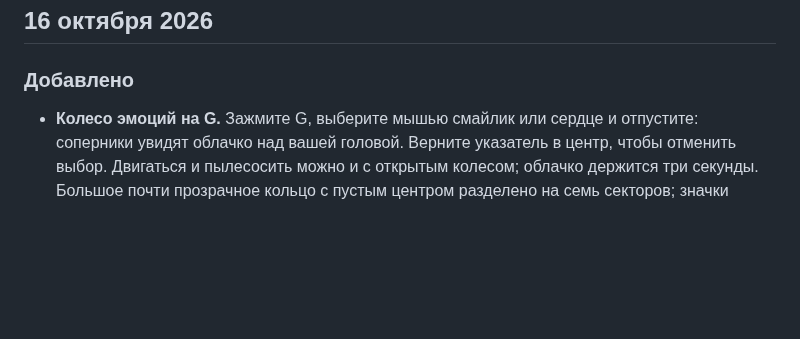
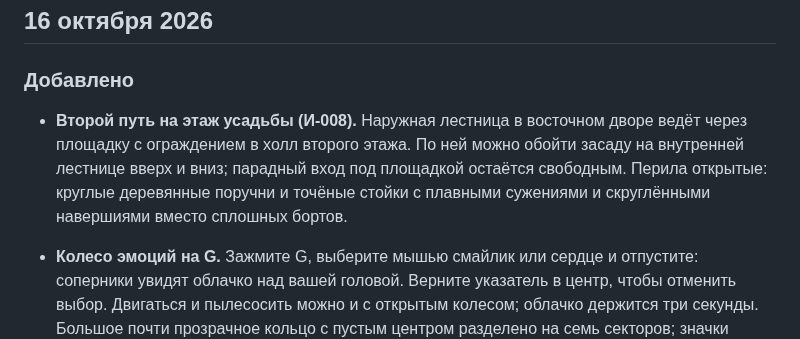
Before and after one commit to andmakerX/kak-pylesosit, a Markdown page: changelog.md, the part around the change. Rendered like a GitHub page; blank space fills up the shorter version.

Commit message:
Лента из 75af098, 16.10.2026 19:38

```diff
--- a/changelog.md
+++ b/changelog.md
@@ -6,6 +6,12 @@
 ## 16 октября 2026
 
 ### Добавлено
+
+- **Второй путь на этаж усадьбы (И-008).** Наружная лестница в восточном дворе ведёт
+  через площадку с ограждением в холл второго этажа. По ней можно обойти засаду на
+  внутренней лестнице вверх и вниз; парадный вход под площадкой остаётся свободным.
+  Перила открытые: круглые деревянные поручни и точёные стойки с плавными сужениями
+  и скруглёнными навершиями вместо сплошных бортов.
 
 - **Колесо эмоций на G.** Зажмите G, выберите мышью смайлик или сердце и отпустите: соперники
   увидят облачко над вашей головой. Верните указатель в центр, чтобы отменить выбор. Двигаться и
```
Also changed, not shown: roadmap.md (+2 -0 lines).
